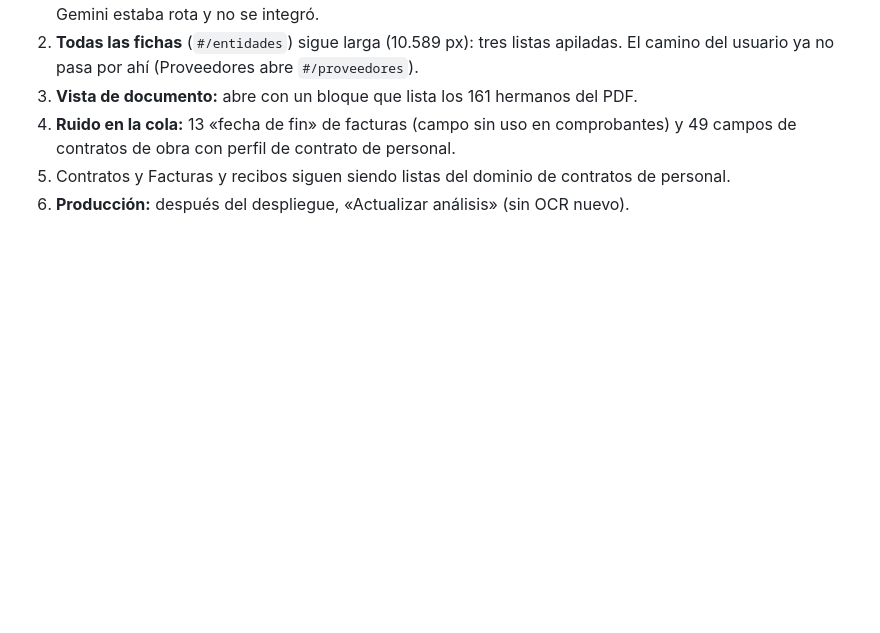
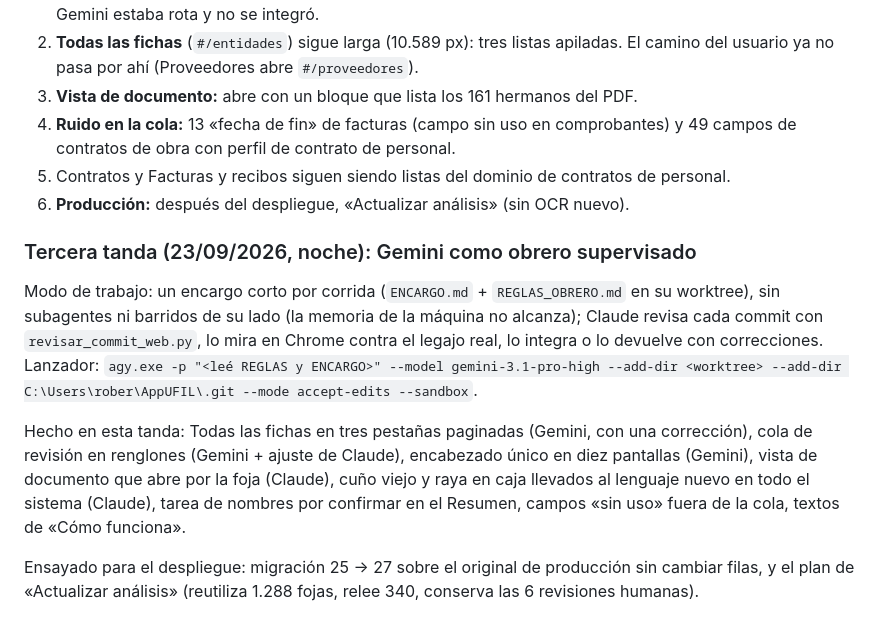
Before and after one commit to RobertoLacabanne/AppUFIL, a Markdown page: docs/relevo-claude-codex.md, the part around the change. Rendered like a GitHub page; blank space fills up the shorter version.

Commit message:
Anotar la tercera tanda: Gemini como obrero supervisado
Co-Authored-By: Claude Opus 5.5 <noreply@anthropic.com>

```diff
--- a/docs/relevo-claude-codex.md
+++ b/docs/relevo-claude-codex.md
@@ -745,3 +745,22 @@ cien veces o más del precio deja la comparación en dudosa.
    campos de contratos de obra con perfil de contrato de personal.
 5. Contratos y Facturas y recibos siguen siendo listas del dominio de contratos de personal.
 6. **Producción:** después del despliegue, «Actualizar análisis» (sin OCR nuevo).
+
+### Tercera tanda (23/09/2026, noche): Gemini como obrero supervisado
+
+Modo de trabajo: un encargo corto por corrida (`ENCARGO.md` + `REGLAS_OBRERO.md` en su
+worktree), sin subagentes ni barridos de su lado (la memoria de la máquina no alcanza);
+Claude revisa cada commit con `revisar_commit_web.py`, lo mira en Chrome contra el legajo
+real, lo integra o lo devuelve con correcciones. Lanzador: `agy.exe -p "<leé REGLAS y
+ENCARGO>" --model gemini-3.1-pro-high --add-dir <worktree> --add-dir C:\Users\rober\AppUFIL\.git
+--mode accept-edits --sandbox`.
+
+Hecho en esta tanda: Todas las fichas en tres pestañas paginadas (Gemini, con una
+corrección), cola de revisión en renglones (Gemini + ajuste de Claude), encabezado único
+en diez pantallas (Gemini), vista de documento que abre por la foja (Claude), cuño viejo y
+raya en caja llevados al lenguaje nuevo en todo el sistema (Claude), tarea de nombres por
+confirmar en el Resumen, campos «sin uso» fuera de la cola, textos de «Cómo funciona».
+
+Ensayado para el despliegue: migración 25 → 27 sobre el original de producción sin
+cambiar filas, y el plan de «Actualizar análisis» (reutiliza 1.288 fojas, relee 340,
+conserva las 6 revisiones humanas).
```
